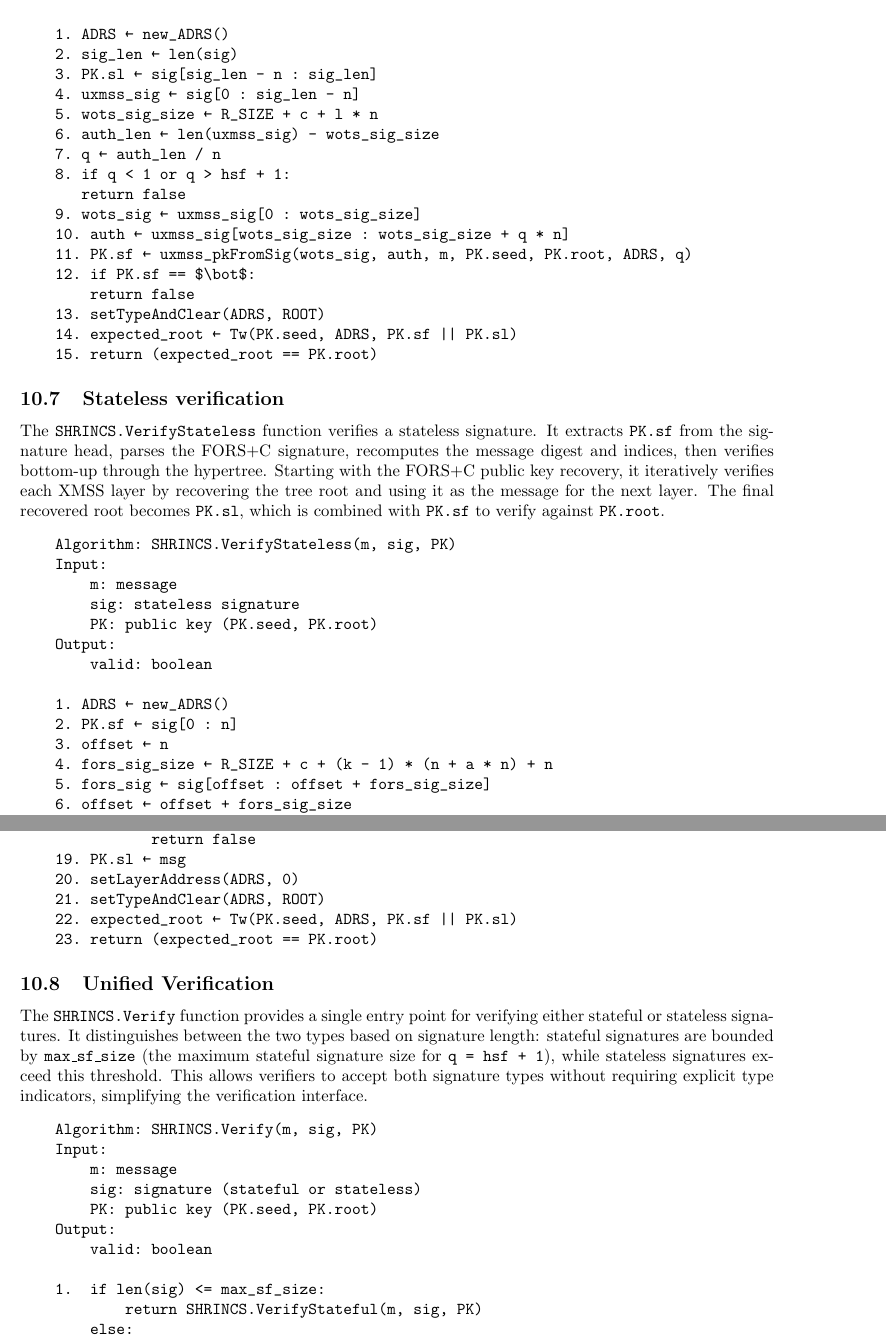
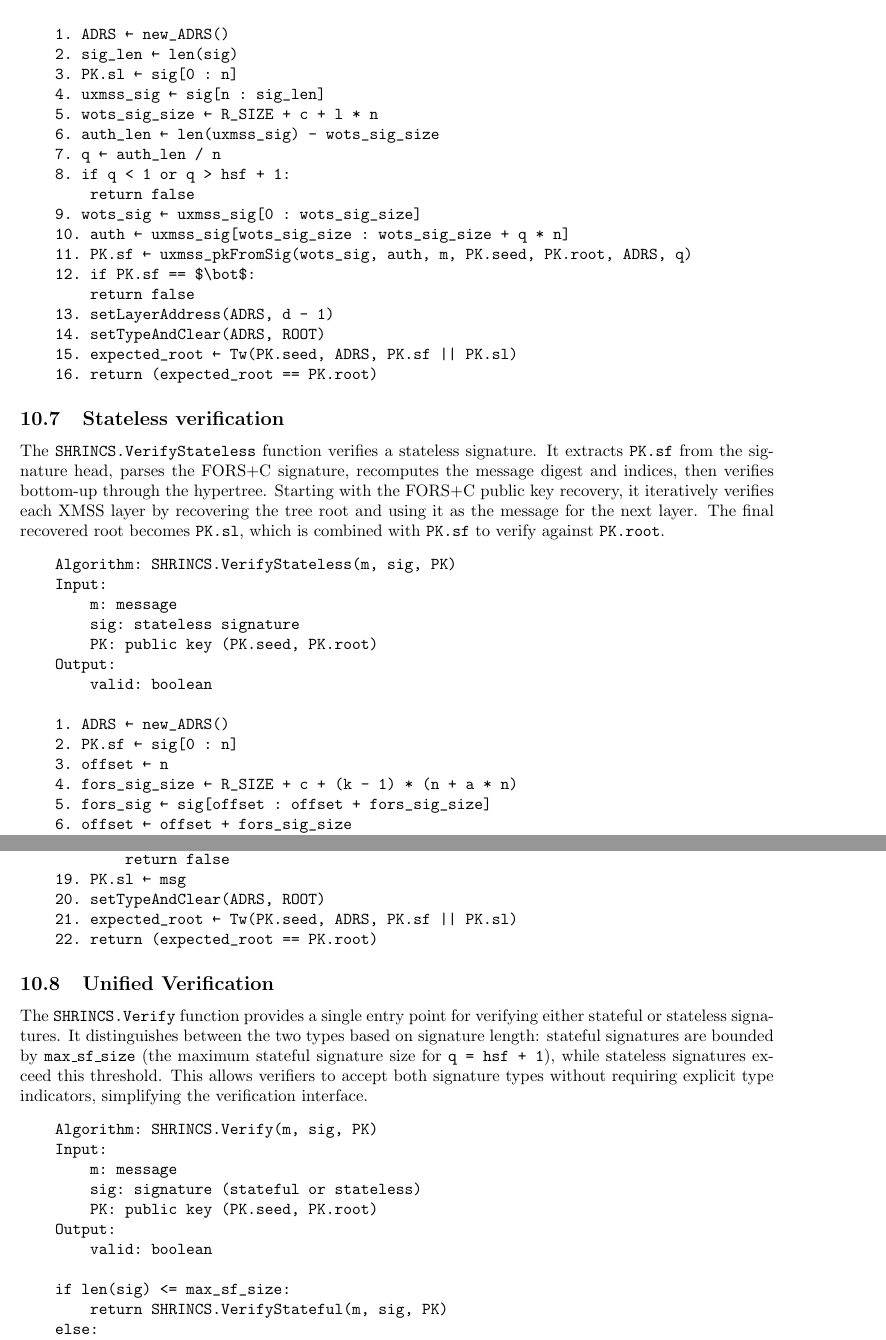
Before and after one commit to BlockstreamResearch/shrincs-simplicity-verifier, a LaTeX paper (sphincs/shrincs_spec/main.tex, which reads sphincs/shrincs_spec/content/10-shrincs.tex): two parts of pages 27 and 28 of 29, joined at a grey line, cut so that both start at the same text. Compiled offline with pdfLaTeX.

Commit message:
fix: stateful sig gen and verify

```diff
--- a/sphincs/shrincs_spec/content/10-shrincs.tex
+++ b/sphincs/shrincs_spec/content/10-shrincs.tex
@@ -149,8 +149,8 @@ The \texttt{SHRINCS.VerifyStateful} function verifies a stateful signature. It e
 
     1. ADRS ← new_ADRS()
     2. sig_len ← len(sig)
-    3. PK.sl ← sig[sig_len - n : sig_len]
-    4. uxmss_sig ← sig[0 : sig_len - n]
+    3. PK.sl ← sig[0 : n]
+    4. uxmss_sig ← sig[n : sig_len]
     5. wots_sig_size ← R_SIZE + c + l * n
     6. auth_len ← len(uxmss_sig) - wots_sig_size
     7. q ← auth_len / n
@@ -161,9 +161,10 @@ The \texttt{SHRINCS.VerifyStateful} function verifies a stateful signature. It e
     11. PK.sf ← uxmss_pkFromSig(wots_sig, auth, m, PK.seed, PK.root, ADRS, q)
     12. if PK.sf == $\bot$:
         return false
-    13. setTypeAndClear(ADRS, ROOT)
-    14. expected_root ← Tw(PK.seed, ADRS, PK.sf || PK.sl)
-    15. return (expected_root == PK.root)
+    13. setLayerAddress(ADRS, d - 1)
+    14. setTypeAndClear(ADRS, ROOT)
+    15. expected_root ← Tw(PK.seed, ADRS, PK.sf || PK.sl)
+    16. return (expected_root == PK.root)
 \end{verbatim}
 
 \subsection{Stateless verification}
@@ -180,7 +181,7 @@ The \texttt{SHRINCS.VerifyStateless} function verifies a stateless signature. It
     1. ADRS ← new_ADRS()
     2. PK.sf ← sig[0 : n]
     3. offset ← n
-    4. fors_sig_size ← R_SIZE + c + (k - 1) * (n + a * n) + n
+    4. fors_sig_size ← R_SIZE + c + (k - 1) * (n + a * n)
     5. fors_sig ← sig[offset : offset + fors_sig_size]
     6. offset ← offset + fors_sig_size
     7. R ← fors_sig[0 : R_SIZE]
@@ -206,10 +207,9 @@ The \texttt{SHRINCS.VerifyStateless} function verifies a stateless signature. It
         h. if msg == $\bot$:
             return false
     19. PK.sl ← msg
-    20. setLayerAddress(ADRS, 0)
-    21. setTypeAndClear(ADRS, ROOT)
-    22. expected_root ← Tw(PK.seed, ADRS, PK.sf || PK.sl)
-    23. return (expected_root == PK.root)
+    20. setTypeAndClear(ADRS, ROOT)
+    21. expected_root ← Tw(PK.seed, ADRS, PK.sf || PK.sl)
+    22. return (expected_root == PK.root)
 \end{verbatim}
 
 \subsection{Unified Verification}
@@ -223,7 +223,7 @@ The \texttt{SHRINCS.Verify} function provides a single entry point for verifying
     Output:
         valid: boolean
 
-    1.  if len(sig) <= max_sf_size:
+    if len(sig) <= max_sf_size:
         return SHRINCS.VerifyStateful(m, sig, PK)
     else:
         return SHRINCS.VerifyStateless(m, sig, PK)
```
Also changed, not shown: sphincs/shrincs_spec/main.pdf, sphincs/shrincs_spec/content/10-shrincs.tex (4 more changed lines), 3 other files. Lines whose indentation alone changed are shown as unchanged.
